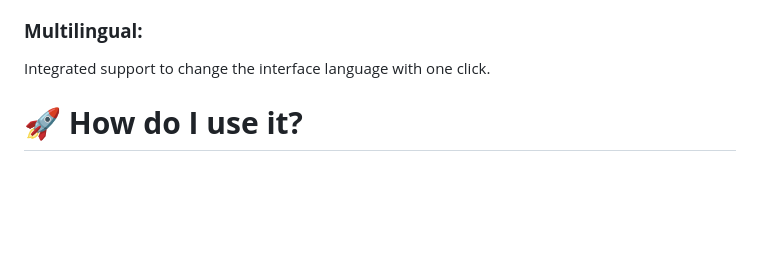
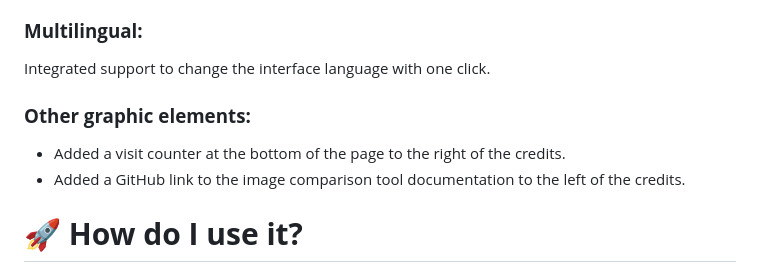
Before and after one commit to HDL34/Image-comparator, a Markdown page: README_(en).md, the part around the change. Rendered like a GitHub page; blank space fills up the shorter version.

```diff
--- a/README_(en).md
+++ b/README_(en).md
@@ -27,6 +27,14 @@ Switch between Dark Mode and Light Mode according to your preferences.
 ### **Multilingual:**
 
 Integrated support to change the interface language with one click.
+
+</a>
+</p>
+
+### **Other graphic elements:**
+
+* Added a visit counter at the bottom of the page to the right of the credits.
+* Added a GitHub link to the image comparison tool documentation to the left of the credits.
 
 # 🚀 **How do I use it?**
 
```
